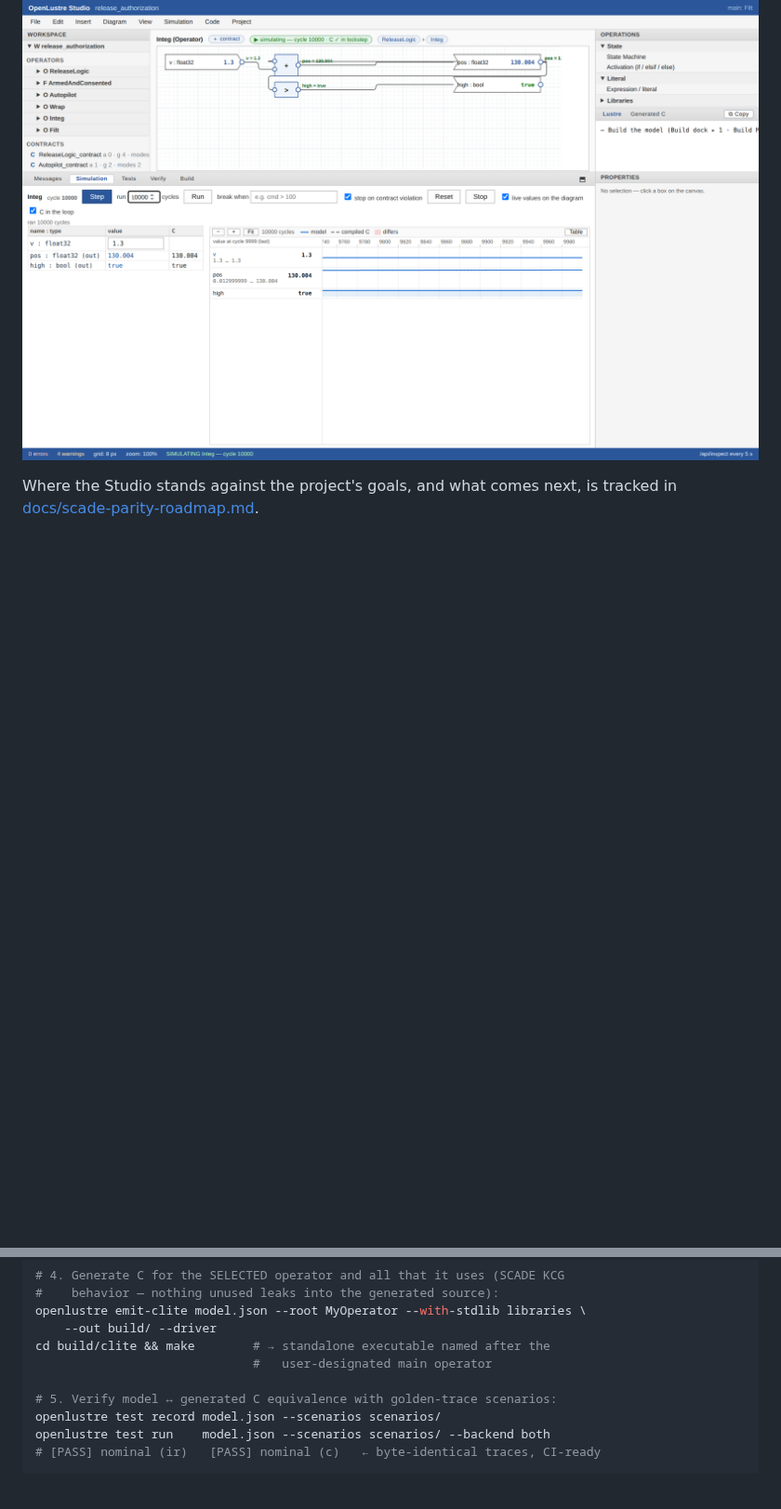
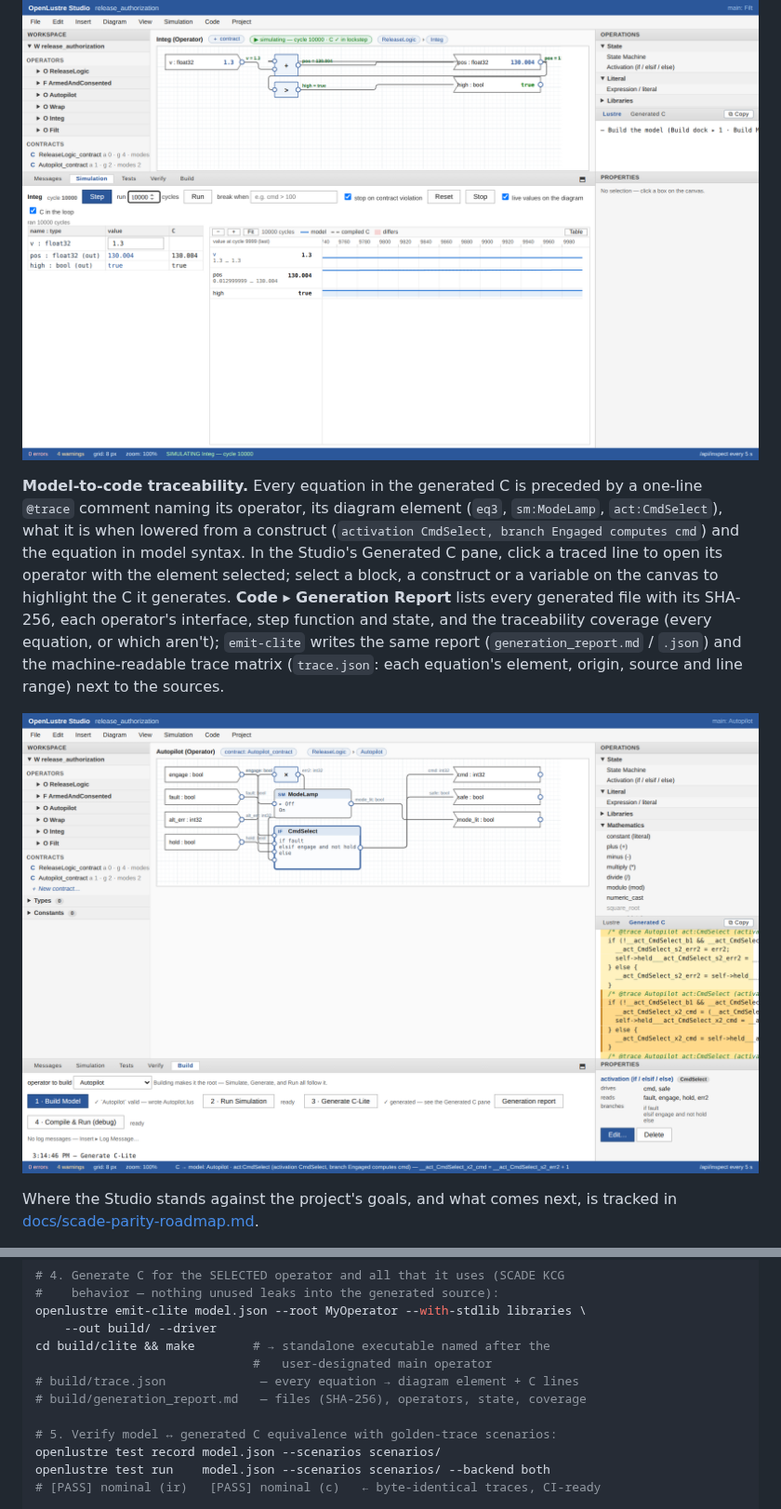
Before and after one commit to Shepherdhunt/OpenLustreStudio, a Markdown page: README.md, 2 parts joined by grey strips. Shown at 93% size. Drawn GitHub-style; pictures changed too: docs/screenshots/10-traceability.png (added); blank space fills up the shorter version.

```diff
--- a/README.md
+++ b/README.md
@@ -126,6 +126,22 @@ modelled rather than hidden).
 
 ![C in the loop in OpenLustre Studio — a float32 integrator after 10 000 cycles with the compiled C in lockstep: the chip reads "C ✓ in lockstep", the watch table's C column matches the model (pos = 130.004), and the waveform shows no differing cycles.](docs/screenshots/09-c-in-the-loop.png)
 
+**Model-to-code traceability.** Every equation in the generated C is
+preceded by a one-line `@trace` comment naming its operator, its diagram
+element (`eq3`, `sm:ModeLamp`, `act:CmdSelect`), what it is when lowered
+from a construct (`activation CmdSelect, branch Engaged computes cmd`) and
+the equation in model syntax. In the Studio's Generated C pane, click a
+traced line to open its operator with the element selected; select a block,
+a construct or a variable on the canvas to highlight the C it generates.
+**Code ▸ Generation Report** lists every generated file with its SHA-256,
+each operator's interface, step function and state, and the traceability
+coverage (every equation, or which aren't); `emit-clite` writes the same
+report (`generation_report.md` / `.json`) and the machine-readable trace
+matrix (`trace.json`: each equation's element, origin, source and line
+range) next to the sources.
+
+![Model-to-code traceability in OpenLustre Studio — a click on a line of the generated C selected the CmdSelect activation block on the canvas; the C pane highlights the block's code with the clicked equation (branch Engaged computes cmd) marked, and the status bar names its origin and source.](docs/screenshots/10-traceability.png)
+
 Where the Studio stands against the project's goals, and what comes next, is
 tracked in [docs/scade-parity-roadmap.md](docs/scade-parity-roadmap.md).
 
@@ -186,6 +202,8 @@ openlustre emit-clite model.json --root MyOperator --with-stdlib libraries \
     --out build/ --driver
 cd build/clite && make        # → standalone executable named after the
                               #   user-designated main operator
+# build/trace.json             — every equation → diagram element + C lines
+# build/generation_report.md   — files (SHA-256), operators, state, coverage
 
 # 5. Verify model ↔ generated C equivalence with golden-trace scenarios:
 openlustre test record model.json --scenarios scenarios/
```
Also changed, not shown: apps/studio_ui/README.md (+11 -0 lines), docs/scade-parity-roadmap.md (+19 -15 lines).
